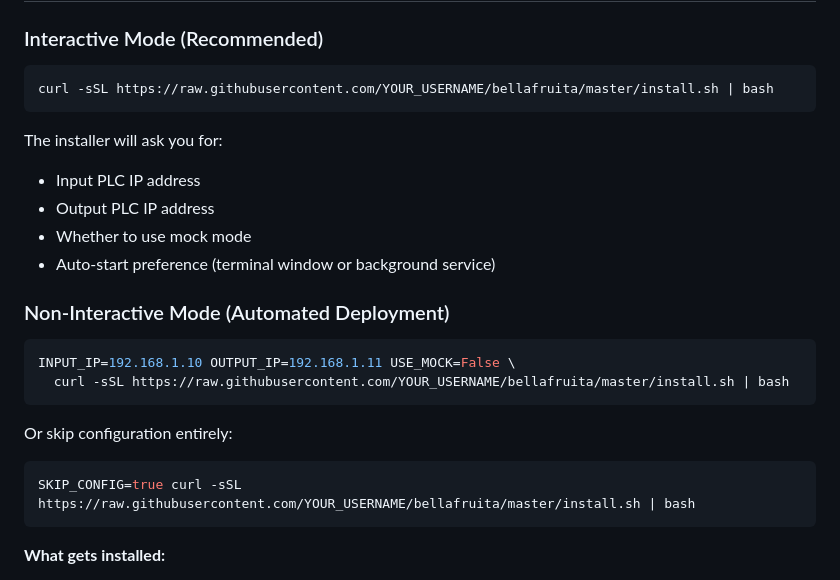
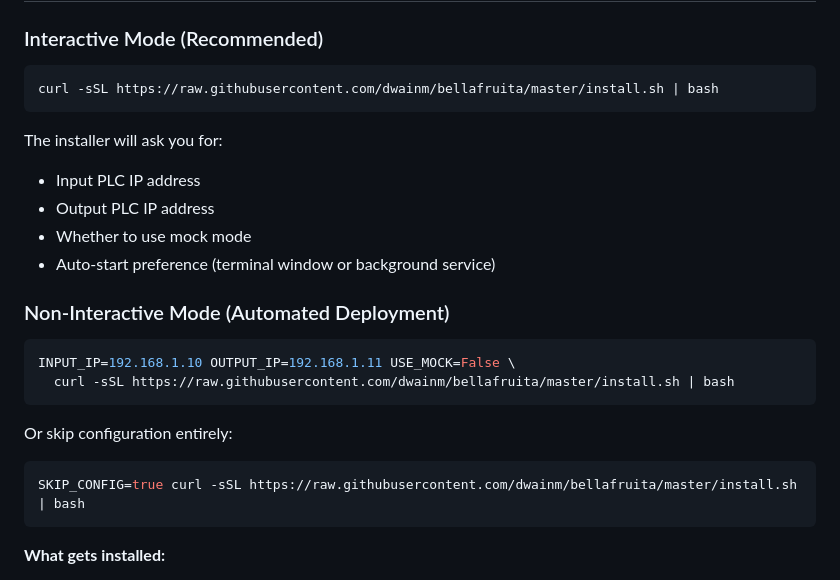
Before and after one commit to dwainm/bellafruita, a Markdown page: README.md, the part around the change. Rendered like a GitHub page.

Commit message:
Update username in install script.

````diff
--- a/README.md
+++ b/README.md
@@ -21,7 +21,7 @@ Bella Fruita controls conveyor feeders for an apple sorting machine using PLC la
 
 ### Interactive Mode (Recommended)
 ```bash
-curl -sSL https://raw.githubusercontent.com/YOUR_USERNAME/bellafruita/master/install.sh | bash
+curl -sSL https://raw.githubusercontent.com/dwainm/bellafruita/master/install.sh | bash
 ```
 
 The installer will ask you for:
@@ -33,12 +33,12 @@ The installer will ask you for:
 ### Non-Interactive Mode (Automated Deployment)
 ```bash
 INPUT_IP=192.168.1.10 OUTPUT_IP=192.168.1.11 USE_MOCK=False \
-  curl -sSL https://raw.githubusercontent.com/YOUR_USERNAME/bellafruita/master/install.sh | bash
+  curl -sSL https://raw.githubusercontent.com/dwainm/bellafruita/master/install.sh | bash
 ```
 
 Or skip configuration entirely:
 ```bash
-SKIP_CONFIG=true curl -sSL https://raw.githubusercontent.com/YOUR_USERNAME/bellafruita/master/install.sh | bash
+SKIP_CONFIG=true curl -sSL https://raw.githubusercontent.com/dwainm/bellafruita/master/install.sh | bash
 ```
 
 **What gets installed:**
````
